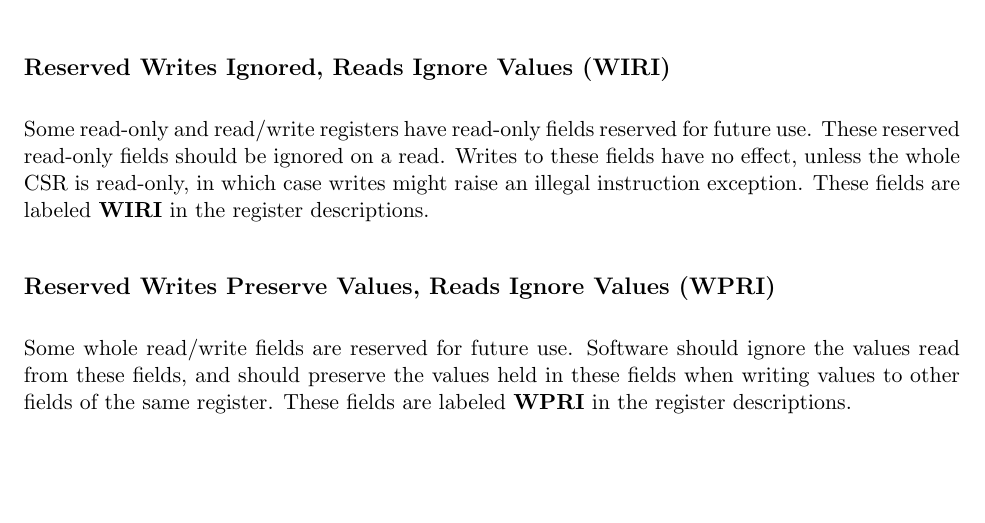
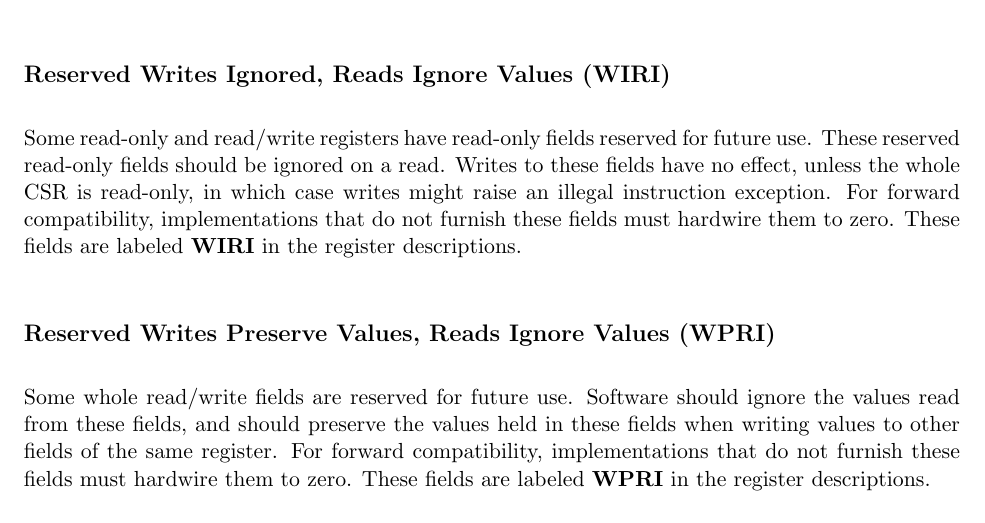
Before and after one commit to riscv/riscv-isa-manual, a LaTeX thesis (src/riscv-privileged.tex, which reads src/priv-csrs.tex): part of page 25 of 105, cut so that both start at the same text, the shorter picture padded with empty space. Compiled offline with pdfLaTeX.

Commit message:
WIRI/WPRI fields should be hardwired to 0

```diff
--- a/src/priv-csrs.tex
+++ b/src/priv-csrs.tex
@@ -374,16 +374,20 @@ Some read-only and read/write registers have read-only fields reserved
 for future use.  These reserved read-only fields should be ignored on
 a read.  Writes to these fields have no effect, unless the whole CSR
 is read-only, in which case writes might raise an illegal instruction
-exception. These fields are labeled \wiri\ in the register
-descriptions.
+exception.
+For forward compatibility, implementations that do not furnish these fields
+must hardwire them to zero.
+These fields are labeled \wiri\ in the register descriptions.
 
 \subsection*{Reserved Writes Preserve Values, Reads Ignore Values (WPRI)}
 
 Some whole read/write fields are reserved for future use.  Software
 should ignore the values read from these fields, and should preserve
 the values held in these fields when writing values to other fields of
-the same register.  These fields are labeled \wpri\ in the register
-descriptions.
+the same register.
+For forward compatibility, implementations that do not furnish these fields
+must hardwire them to zero.
+These fields are labeled \wpri\ in the register descriptions.
 
 \begin{commentary}
 To simplify the software model, any backward-compatible future
```
